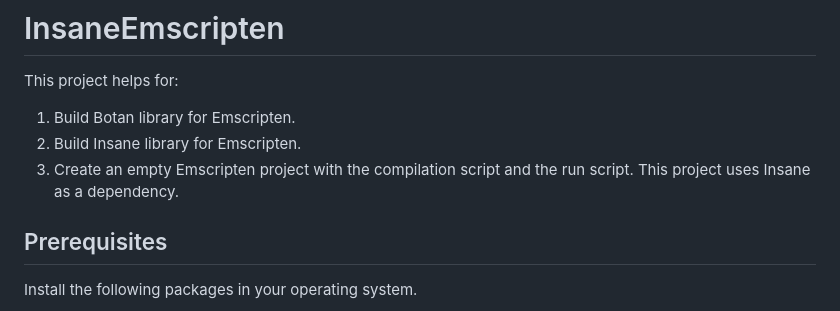
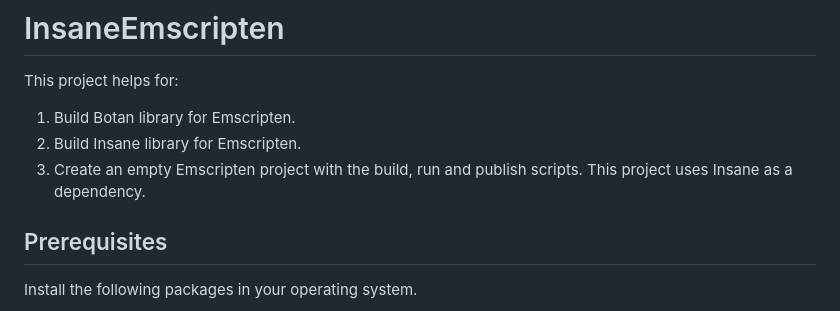
Before and after one commit to Satancito/InsaneEmscripten, a Markdown page: README.md, the part around the change. Drawn GitHub-style.

```diff
--- a/README.md
+++ b/README.md
@@ -4,7 +4,7 @@ This project helps for:
 
 1. Build Botan library for Emscripten.
 2. Build Insane library for Emscripten.
-3. Create an empty Emscripten project with the compilation script and the run script. This project uses Insane as a dependency.
+3. Create an empty Emscripten project with the build, run and publish scripts. This project uses Insane as a dependency.
 
 ## Prerequisites
 Install the following packages in your operating system.
```
